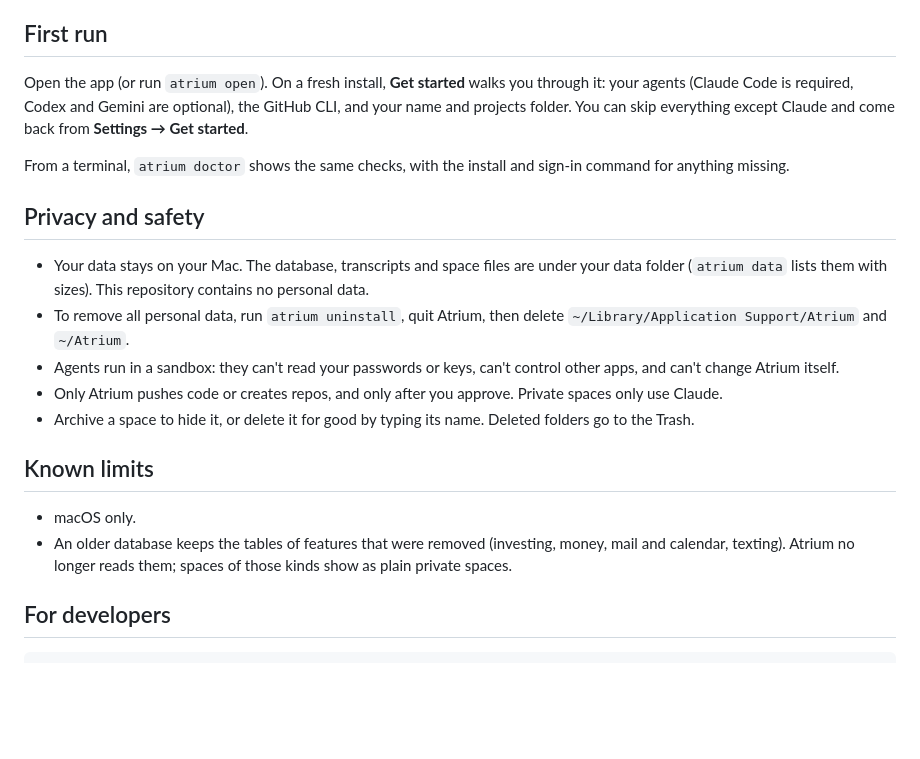
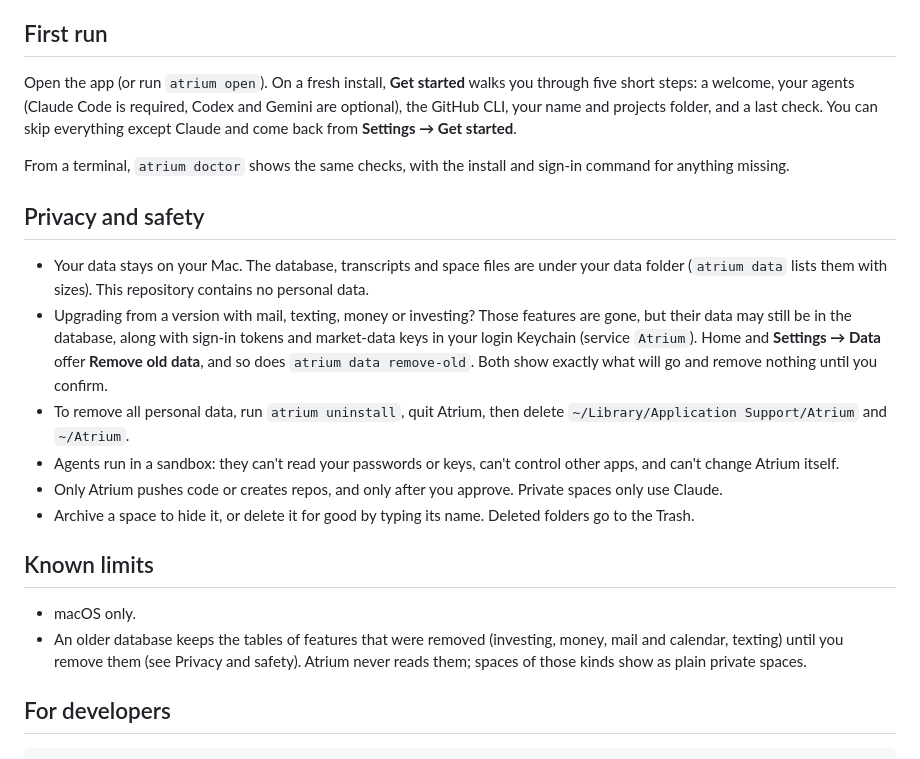
Before and after one commit to nakulpatel0306/atrium, a Markdown page: README.md, the part around one of its changes. GitHub-like rendering; blank space fills up the shorter version.

```diff
--- a/README.md
+++ b/README.md
@@ -47,13 +60,14 @@ Don't move or delete the folder after `atrium install`: the login service points
 
 ## First run
 
-Open the app (or run `atrium open`). On a fresh install, **Get started** walks you through it: your agents (Claude Code is required, Codex and Gemini are optional), the GitHub CLI, and your name and projects folder. You can skip everything except Claude and come back from **Settings → Get started**.
+Open the app (or run `atrium open`). On a fresh install, **Get started** walks you through five short steps: a welcome, your agents (Claude Code is required, Codex and Gemini are optional), the GitHub CLI, your name and projects folder, and a last check. You can skip everything except Claude and come back from **Settings → Get started**.
 
 From a terminal, `atrium doctor` shows the same checks, with the install and sign-in command for anything missing.
 
 ## Privacy and safety
 
 - Your data stays on your Mac. The database, transcripts and space files are under your data folder (`atrium data` lists them with sizes). This repository contains no personal data.
+- Upgrading from a version with mail, texting, money or investing? Those features are gone, but their data may still be in the database, along with sign-in tokens and market-data keys in your login Keychain (service `Atrium`). Home and **Settings → Data** offer **Remove old data**, and so does `atrium data remove-old`. Both show exactly what will go and remove nothing until you confirm.
 - To remove all personal data, run `atrium uninstall`, quit Atrium, then delete `~/Library/Application Support/Atrium` and `~/Atrium`.
 - Agents run in a sandbox: they can't read your passwords or keys, can't control other apps, and can't change Atrium itself.
 - Only Atrium pushes code or creates repos, and only after you approve. Private spaces only use Claude.
@@ -62,7 +76,7 @@ From a terminal, `atrium doctor` shows the same checks, with the install and sig
 ## Known limits
 
 - macOS only.
-- An older database keeps the tables of features that were removed (investing, money, mail and calendar, texting). Atrium no longer reads them; spaces of those kinds show as plain private spaces.
+- An older database keeps the tables of features that were removed (investing, money, mail and calendar, texting) until you remove them (see Privacy and safety). Atrium never reads them; spaces of those kinds show as plain private spaces.
 
 ## For developers
 
```
Also changed, not shown: other parts of README.md (+22 -9 lines), docs/screenshots/home.jpg, docs/screenshots/setup.jpg.
